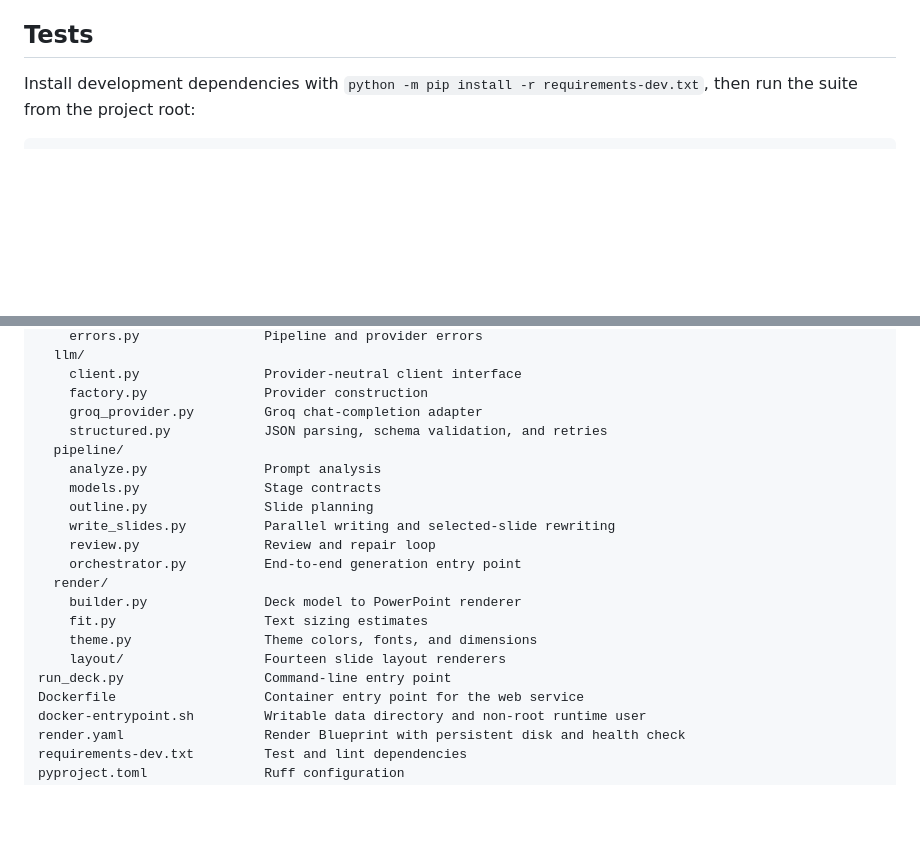
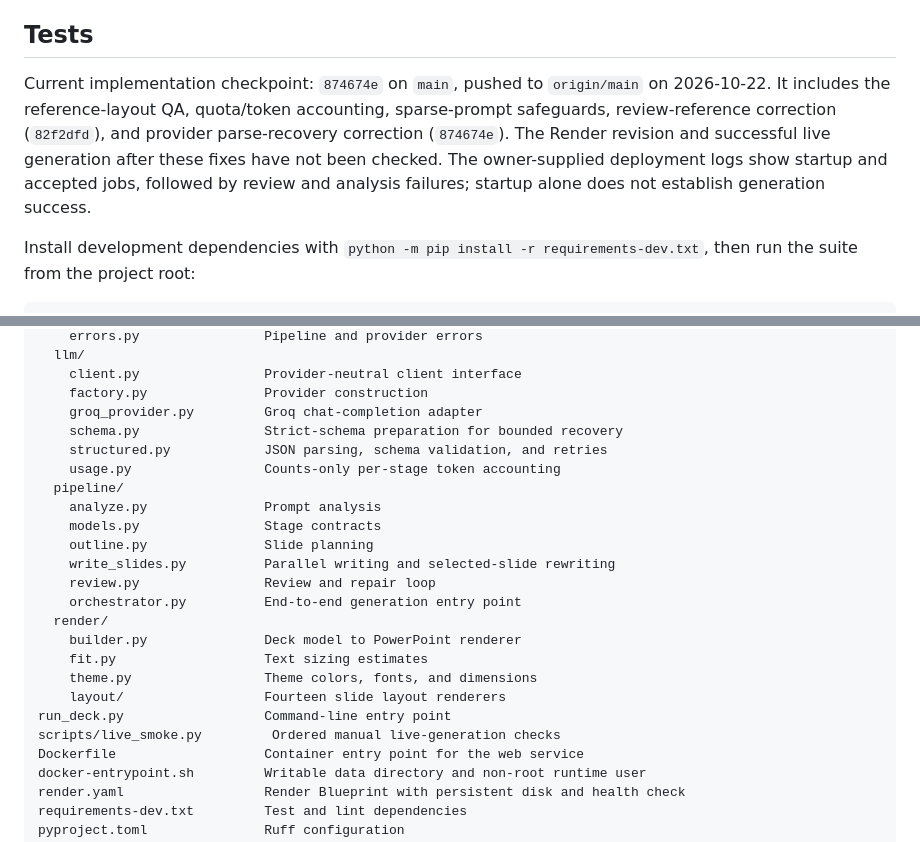
Before and after one commit to Abhi2939/SlideGen, a Markdown page: README.md, 2 parts joined by grey strips. GitHub-like rendering; blank space fills up the shorter version.

Commit message:
Document pushed fixes and current verification status

````diff
--- a/README.md
+++ b/README.md
@@ -222,6 +222,8 @@ The four reference-specific layouts are `ask_allocation`, `market_snapshot`, `fl
 
 ## Tests
 
+Current implementation checkpoint: `874674e` on `main`, pushed to `origin/main` on 2026-10-22. It includes the reference-layout QA, quota/token accounting, sparse-prompt safeguards, review-reference correction (`82f2dfd`), and provider parse-recovery correction (`874674e`). The Render revision and successful live generation after these fixes have not been checked. The owner-supplied deployment logs show startup and accepted jobs, followed by review and analysis failures; startup alone does not establish generation success.
+
 Install development dependencies with `python -m pip install -r requirements-dev.txt`, then run the suite from the project root:
 
 ```powershell
@@ -287,7 +289,9 @@ app/
     client.py                Provider-neutral client interface
     factory.py               Provider construction
     groq_provider.py         Groq chat-completion adapter
+    schema.py                Strict-schema preparation for bounded recovery
     structured.py            JSON parsing, schema validation, and retries
+    usage.py                 Counts-only per-stage token accounting
   pipeline/
     analyze.py               Prompt analysis
     models.py                Stage contracts
@@ -301,6 +305,7 @@ app/
     theme.py                 Theme colors, fonts, and dimensions
     layout/                  Fourteen slide layout renderers
 run_deck.py                  Command-line entry point
+scripts/live_smoke.py         Ordered manual live-generation checks
 Dockerfile                   Container entry point for the web service
 docker-entrypoint.sh         Writable data directory and non-root runtime user
 render.yaml                  Render Blueprint with persistent disk and health check
````
